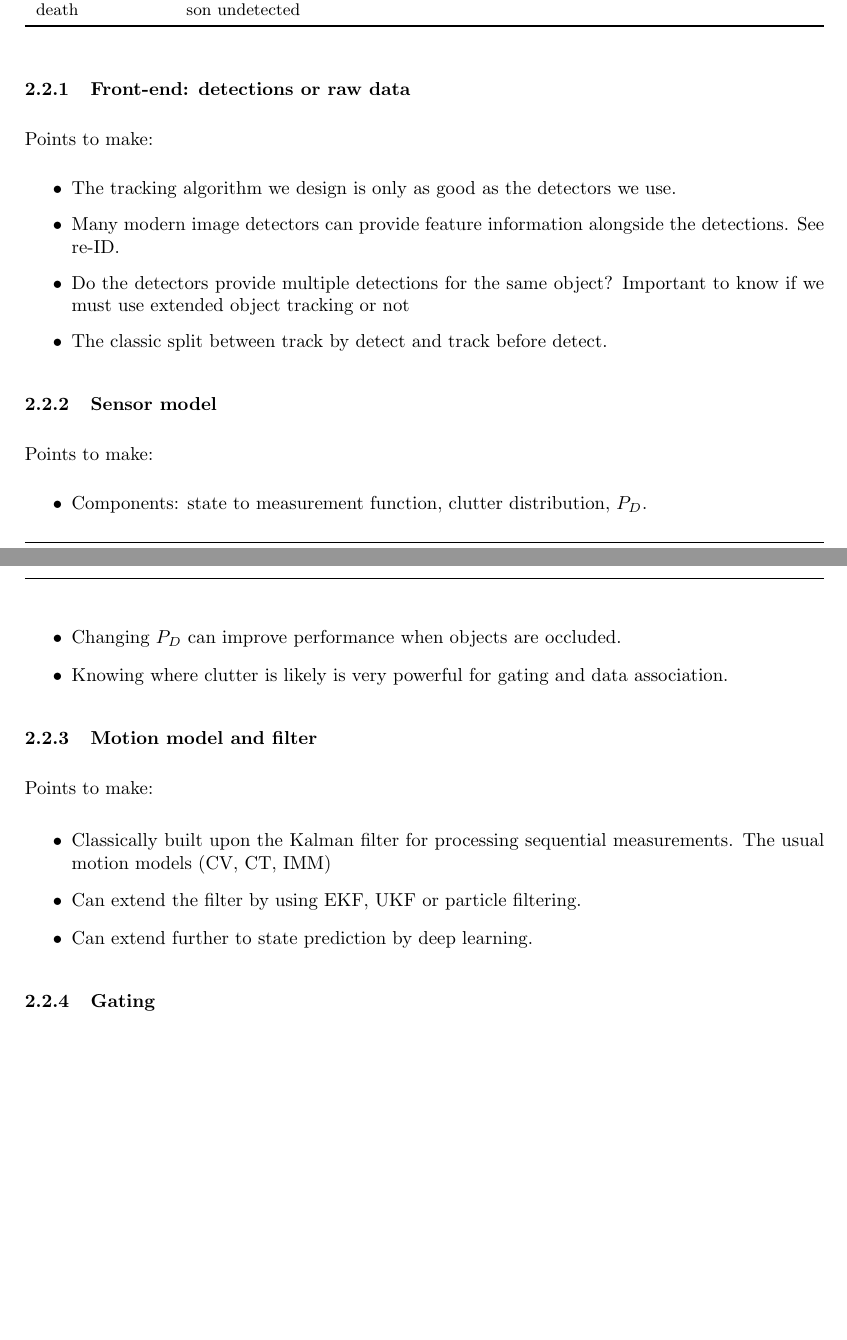
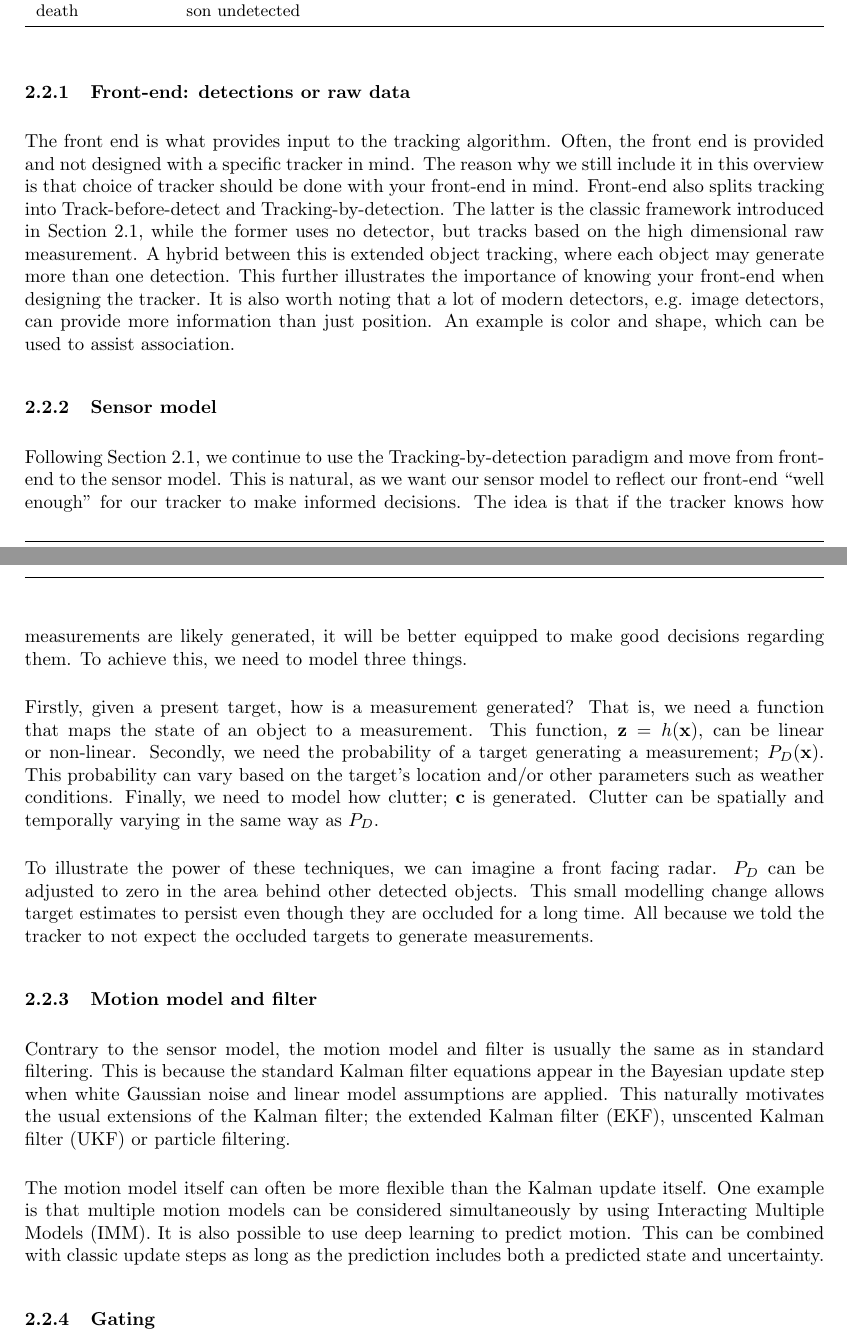
Before and after one commit to bjormsae/Prosjektoppgave-LaTeX-, a LaTeX paper (main.tex, which reads Sections/mtt_overview.tex): two parts of pages 10 and 11 of 40, joined at a grey line, cut so that both start at the same text, the shorter picture padded with empty space. Compiled offline with pdfLaTeX.

Commit message:
wrote some things

```diff
--- a/Sections/mtt_overview.tex
+++ b/Sections/mtt_overview.tex
@@ -175,29 +175,22 @@ Existence, birth, death & M-of-N, score thresholds, existence probability, Poiss
 \end{table}
 
 \subsubsection{Front-end: detections or raw data}
-Points to make:
-\begin{itemize}
-    \item The tracking algorithm we design is only as good as the detectors we use.
-    \item Many modern image detectors can provide feature information alongside the detections. See re-ID.
-    \item Do the detectors provide multiple detections for the same object? Important to know if we must use extended object tracking or not
-    \item The classic split between track by detect and track before detect.
-\end{itemize}
+The front end is what provides input to the tracking algorithm. Often, the front end is provided and not designed with a specific tracker in mind. The reason why we still include it in this overview is that choice of tracker should be done with your front-end in mind. Front-end also splits tracking into Track-before-detect and Tracking-by-detection. The latter is the classic framework introduced in \autoref{sec:formulation}, while the former uses no detector, but tracks based on the high dimensional raw measurement. A hybrid between this is extended object tracking, where each object may generate more than one detection. This further illustrates the importance of knowing your front-end when designing the tracker. It is also worth noting that a lot of modern detectors, e.g. image detectors, can provide more information than just position. An example is color and shape, which can be used to assist association.
 
 \subsubsection{Sensor model}
-Points to make:
-\begin{itemize}
-    \item Components: state to measurement function, clutter distribution, $P_D$.
-    \item Changing $P_D$ can improve performance when objects are occluded.
-    \item Knowing where clutter is likely is very powerful for gating and data association.
-\end{itemize}
+Following \autoref{sec:formulation}, we continue to use the Tracking-by-detection paradigm and move from front-end to the sensor model. This is natural, as we want our sensor model to reflect our front-end ``well enough'' for our tracker to make informed decisions. The idea is that if the tracker knows how measurements are likely generated, it will be better equipped to make good decisions regarding them. To achieve this, we need to model three things.
+\medskip
+
+Firstly, given a present target, how is a measurement generated? That is, we need a function that maps the state of an object to a measurement. This function, $\mathbf{z} = h(\mathbf{x})$, can be linear or non-linear. Secondly, we need the probability of a target generating a measurement; $P_D(\mathbf{x})$. This probability can vary based on the target's location and/or other parameters such as weather conditions. Finally, we need to model how clutter; $\mathbf{c}$ is generated. Clutter can be spatially and temporally varying in the same way as $P_D$.
+\medskip
+
+To illustrate the power of these techniques, we can imagine a front facing radar. $P_D$ can be adjusted to zero in the area behind other detected objects. This small modelling change allows target estimates to persist even though they are occluded for a long time. All because we told the tracker to not expect the occluded targets to generate measurements.
 
 \subsubsection{Motion model and filter}
-Points to make:
-\begin{itemize}
-    \item Classically built upon the Kalman filter for processing sequential measurements. The usual motion models (CV, CT, IMM)
-    \item Can extend the filter by using EKF, UKF or particle filtering.
-    \item Can extend further to state prediction by deep learning.
-\end{itemize}
+Contrary to the sensor model, the motion model and filter is usually the same as in standard filtering. This is because the standard Kalman filter equations appear in the Bayesian update step when white Gaussian noise and linear model assumptions are applied. This naturally motivates the usual extensions of the Kalman filter; the extended Kalman filter (EKF), unscented Kalman filter (UKF) or particle filtering.
+\medskip
+
+The motion model itself can often be more flexible than the Kalman update itself. One example is that multiple motion models can be considered simultaneously by using Interacting Multiple Models (IMM). It is also possible to use deep learning to predict motion. This can be combined with classic update steps as long as the prediction includes both a predicted state and uncertainty.
 
 \subsubsection{Gating}
 Points to make:
```
